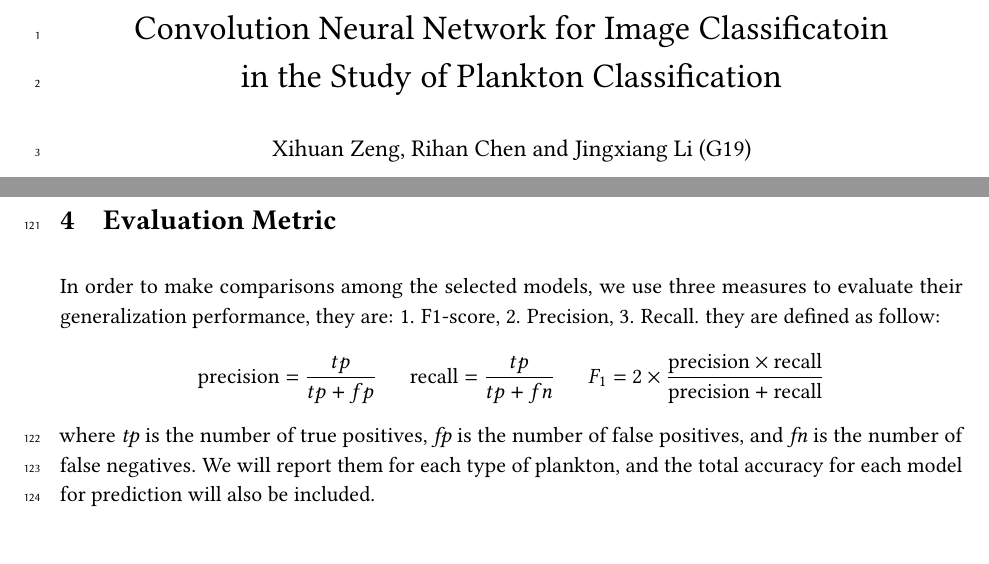
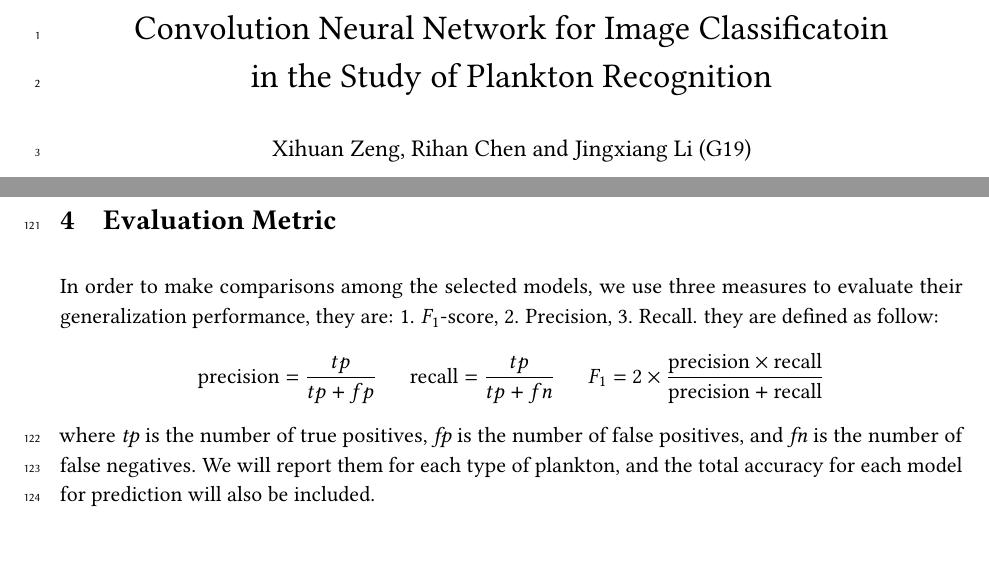
Before and after one commit to jingxiang-li/Machine-Learning, a LaTeX paper (Project/G19-project_report.tex): two parts of pages 1 and 5 of 8, joined at a grey line, cut so that both start at the same text. Compiled offline with pdfLaTeX.

Commit message:
correct the topic

```diff
--- a/Project/G19-project_report.tex
+++ b/Project/G19-project_report.tex
@@ -62,7 +62,7 @@
 \rhead{ConvNet for Image Classification}
 \cfoot{\thepage}
 
-\newcommand{\hmwkTitle}{Convolution Neural Network for Image Classificatoin\\in the Study of Plankton Classification}
+\newcommand{\hmwkTitle}{Convolution Neural Network for Image Classificatoin\\in the Study of Plankton Recognition}
 \newcommand{\hmwkAuthorName}{Xihuan Zeng, Rihan Chen and Jingxiang Li (G19)}
 
 \setlength\headheight{15pt}
@@ -172,7 +172,7 @@ Similar to what we did when choosing hyper-parameters in Gradient Boost, grid se
 For this part, two models for pretraining are considered: Restricted Bolzmann Machine(RBM) and Deep Belief Network(DBN). We firstly scale the data to 0-1 in order to learned the distribution for data based on Bernoulli distribution. Secondly, we implement the two models in order to learn the new feature representations. Thirdly the Ensemble Methods are trained by these reconstructed training data. For prediction, we also transform the original data and then do prediction. However, the results are not satisfactory and we did not include them in this article. The reason may be that the distribution for our data are not easily learned by Bernoulli RBM or DBN.
 
 \section{Evaluation Metric}
-In order to make comparisons among the selected models, we use three measures to evaluate their generalization performance, they are: 1. F1-score, 2. Precision, 3. Recall. they are defined as follow:
+In order to make comparisons among the selected models, we use three measures to evaluate their generalization performance, they are: 1. $F_1$-score, 2. Precision, 3. Recall. they are defined as follow:
 $$\mathrm{precision} = \frac{tp}{tp + fp}~~~~~~
 \mathrm{recall} = \frac{{tp}}{{tp + fn}}~~~~~~
 F_{1} = 2 \times \frac{\mathrm{precision} \times \mathrm{recall}}{\mathrm{precision} + \mathrm{recall}}$$
```
Also changed, not shown: Project/G19-project_report.pdf.
